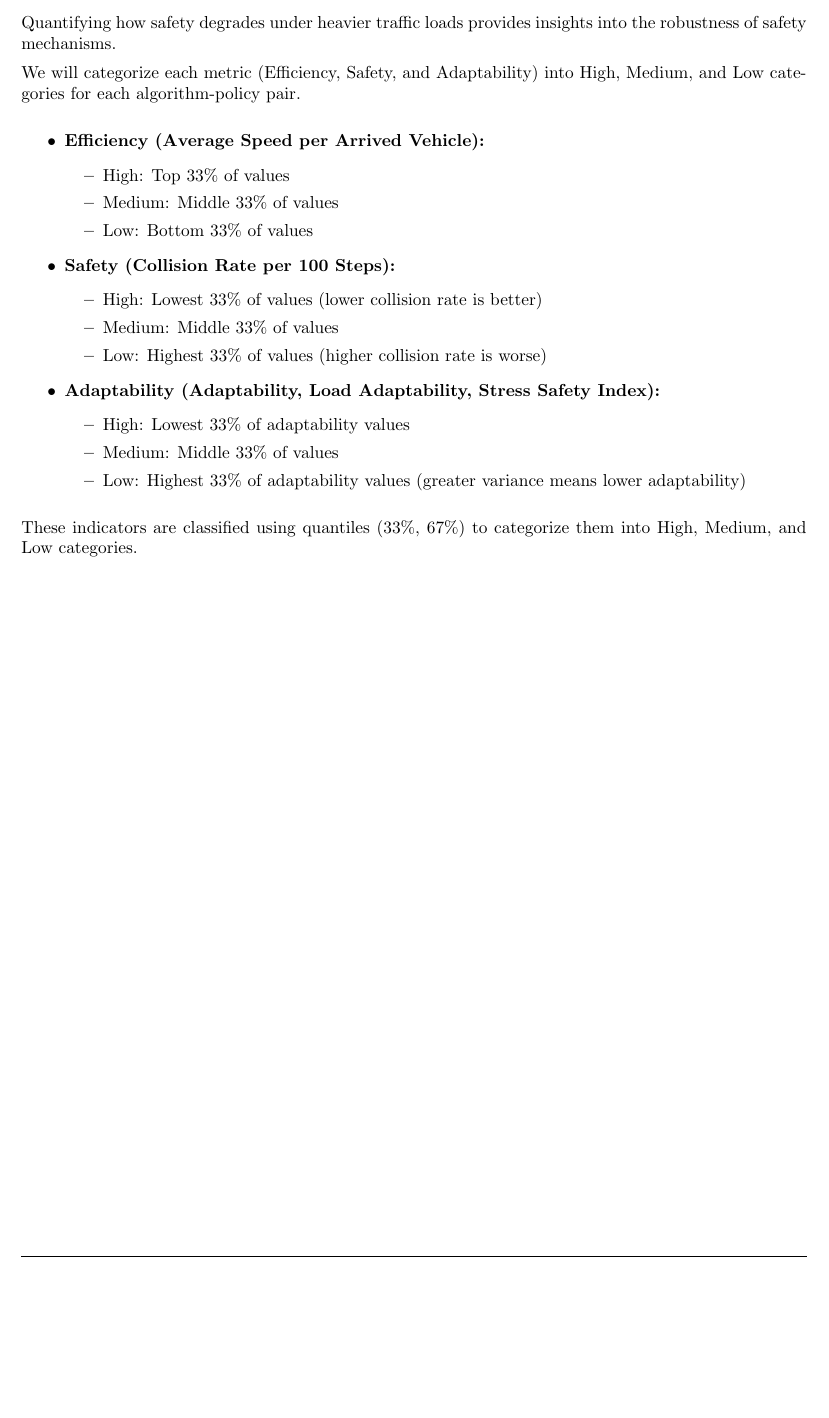
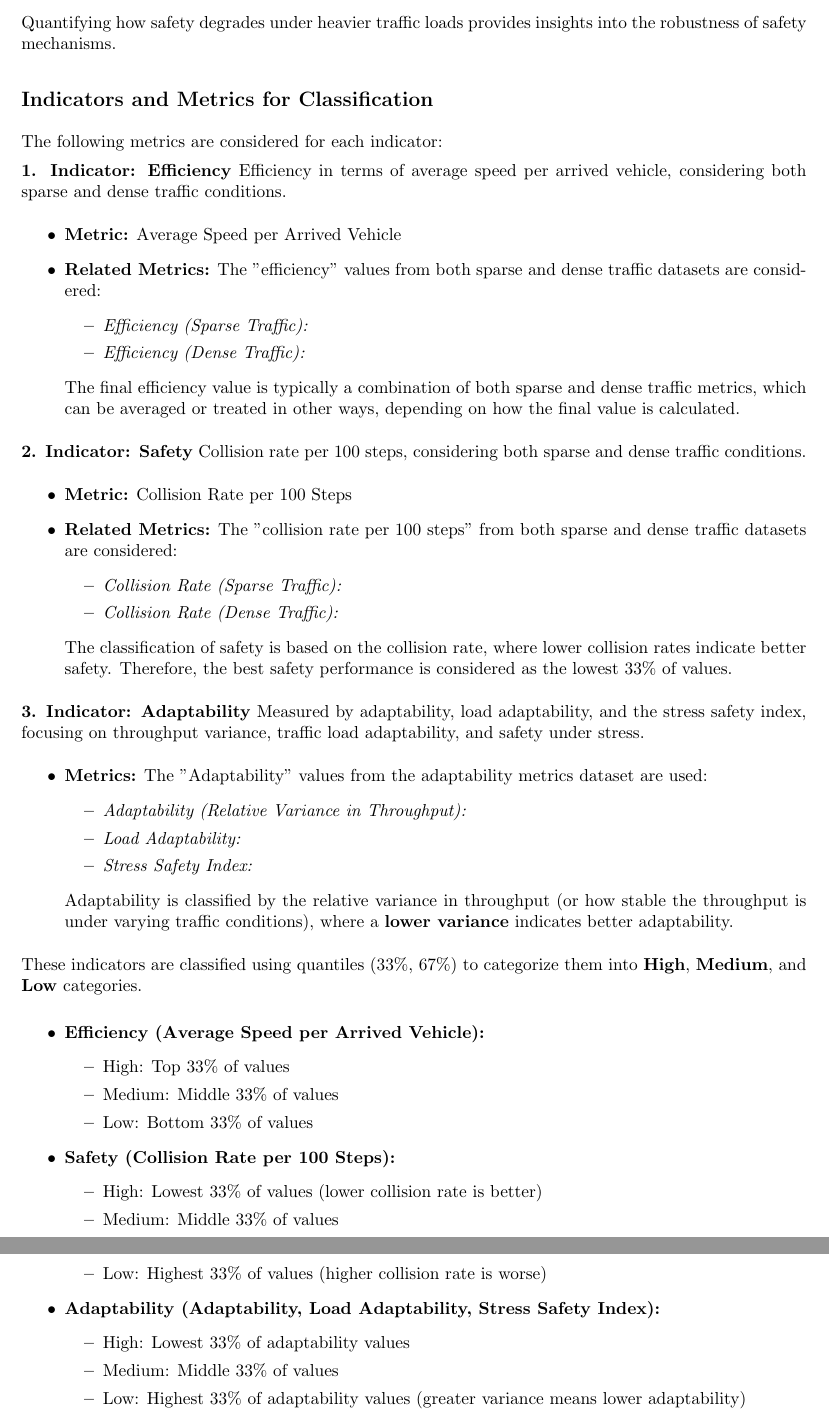
Before and after one commit to davidmscarin/RL-highway-env, a LaTeX document (report/report.tex, which reads report/sections/methodology.tex): part of page 33 of 44 before the commit and two parts of pages 33 and 34 of 45 after it, the two joined at a grey line, cut so that both start at the same text, the shorter picture padded with empty space. Compiled offline with pdfLaTeX.

Commit message:
indicators report

```diff
--- a/report/sections/methodology.tex
+++ b/report/sections/methodology.tex
@@ -946,7 +946,48 @@ This measures how well the system scales and maintains performance as traffic de
 Quantifying how safety degrades under heavier traffic loads provides insights into the robustness of safety mechanisms.
 
 
-We will categorize each metric (Efficiency, Safety, and Adaptability) into High, Medium, and Low categories for each algorithm-policy pair.
+
+\subsection*{Indicators and Metrics for Classification}
+
+The following metrics are considered for each indicator:
+
+\textbf{1. Indicator: Efficiency}
+Efficiency in terms of average speed per arrived vehicle, considering both sparse and dense traffic conditions.
+\begin{itemize}
+    \item\textbf{Metric:} Average Speed per Arrived Vehicle
+    \item \textbf{Related Metrics:} The "efficiency" values from both sparse and dense traffic datasets are considered:
+    \begin{itemize}
+        \item \textit{Efficiency (Sparse Traffic):}
+        \item \textit{Efficiency (Dense Traffic):}
+    \end{itemize}
+    The final efficiency value is typically a combination of both sparse and dense traffic metrics, which can be averaged or treated in other ways, depending on how the final value is calculated.
+\end{itemize}
+
+\textbf{2. Indicator: Safety}
+Collision rate per 100 steps, considering both sparse and dense traffic conditions.
+\begin{itemize}
+    \item \textbf{Metric:} Collision Rate per 100 Steps
+    \item \textbf{Related Metrics:} The "collision rate per 100 steps" from both sparse and dense traffic datasets are considered:
+    \begin{itemize}
+        \item \textit{Collision Rate (Sparse Traffic):}
+        \item \textit{Collision Rate (Dense Traffic):}
+    \end{itemize}
+    The classification of safety is based on the collision rate, where lower collision rates indicate better safety. Therefore, the best safety performance is considered as the lowest 33\% of values.
+\end{itemize}
+
+\textbf{3. Indicator: Adaptability}
+Measured by adaptability, load adaptability, and the stress safety index, focusing on throughput variance, traffic load adaptability, and safety under stress.
+\begin{itemize}
+    \item \textbf{Metrics:} The "Adaptability" values from the adaptability metrics dataset are used:
+    \begin{itemize}
+        \item \textit{Adaptability (Relative Variance in Throughput):}
+        \item \textit{Load Adaptability:}
+        \item \textit{Stress Safety Index:}
+    \end{itemize}
+    Adaptability is classified by the relative variance in throughput (or how stable the throughput is under varying traffic conditions), where a \textbf{lower variance} indicates better adaptability.
+\end{itemize}
+
+These indicators are classified using quantiles (33\%, 67\%) to categorize them into \textbf{High}, \textbf{Medium}, and \textbf{Low} categories.
 
 \begin{itemize}
     \item \textbf{Efficiency (Average Speed per Arrived Vehicle):}
@@ -970,5 +1011,3 @@ We will categorize each metric (Efficiency, Safety, and Adaptability) into High,
         \item Low: Highest 33\% of adaptability values (greater variance means lower adaptability)
     \end{itemize}
 \end{itemize}
-
-These indicators are classified using quantiles (33\%, 67\%) to categorize them into High, Medium, and Low categories.
```
Also changed, not shown: report/report.pdf, 4 other files.
